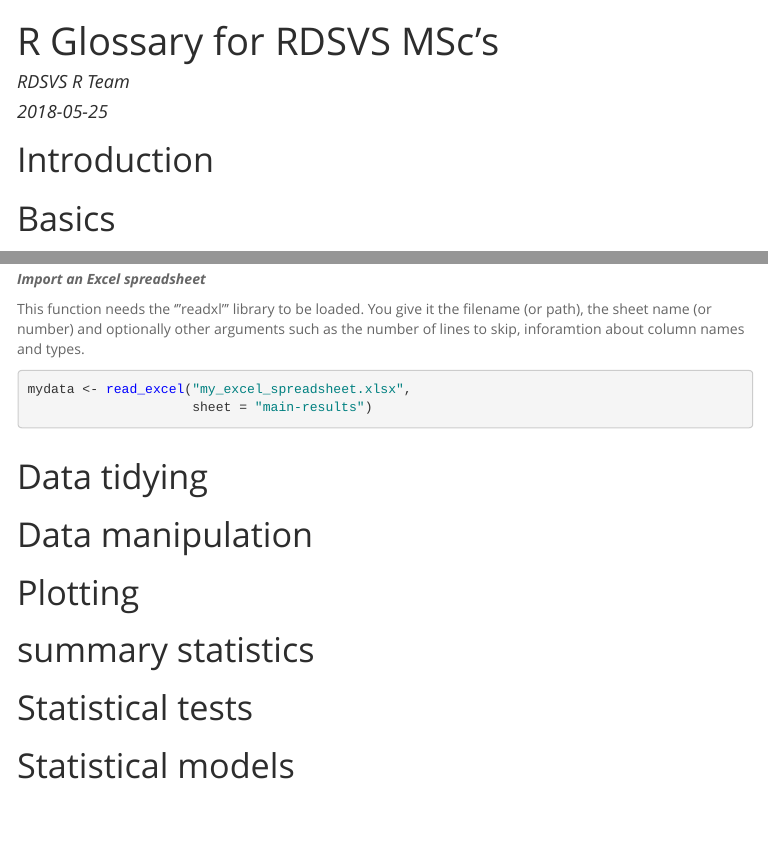
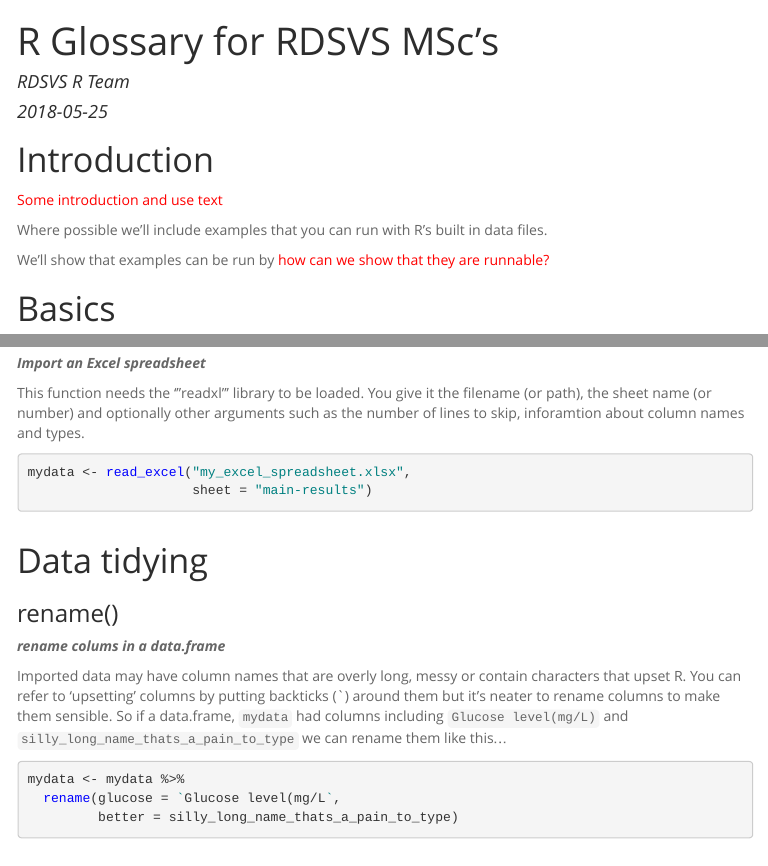
Before and after one commit to ianhandel/r_glossary, an R Markdown document (r-glossary_20180525.Rmd): the page in a window 1100 px wide, from its top, and a second part further down, joined at a grey line. The pictures show the output file r-glossary_20180525.html that the author committed with the source, opened offline; menus at the side of the page are left out.

Commit message:
adds rename and intro text starts

````diff
--- a/r-glossary_20180525.Rmd
+++ b/r-glossary_20180525.Rmd
@@ -15,6 +15,13 @@ knitr::opts_chunk$set(echo = TRUE, comment = "")
 ```
 
 # Introduction
+<span style="color:red">Some introduction and use text</span>
+
+Where possible we'll include examples that you can run with R's built in data files.
+
+We'll show that examples can be run by <span style="color:red"> how can we show that they are runnable?</span>
+
+
 
 # Basics
 
@@ -100,6 +107,19 @@ mydata <- read_excel("my_excel_spreadsheet.xlsx",
 
 # Data tidying
 
+### rename()
+___rename colums in a data.frame___
+
+Imported data may have column names that are overly long, messy or contain characters that upset R. You can refer to 'upsetting' columns by putting backticks (`) around them but it's neater to rename columns to make them sensible. So if a data.frame, ```mydata``` had columns including ```Glucose level(mg/L)``` and ```silly_long_name_thats_a_pain_to_type``` we can rename them like this...
+
+```{r, eval=FALSE}
+mydata <- mydata %>%
+  rename(glucose = `Glucose level(mg/L`,
+         better = silly_long_name_thats_a_pain_to_type)
+```
+
+
+
 # Data manipulation
 
 # Plotting
````
Also changed, not shown: r-glossary_20180525.html.
